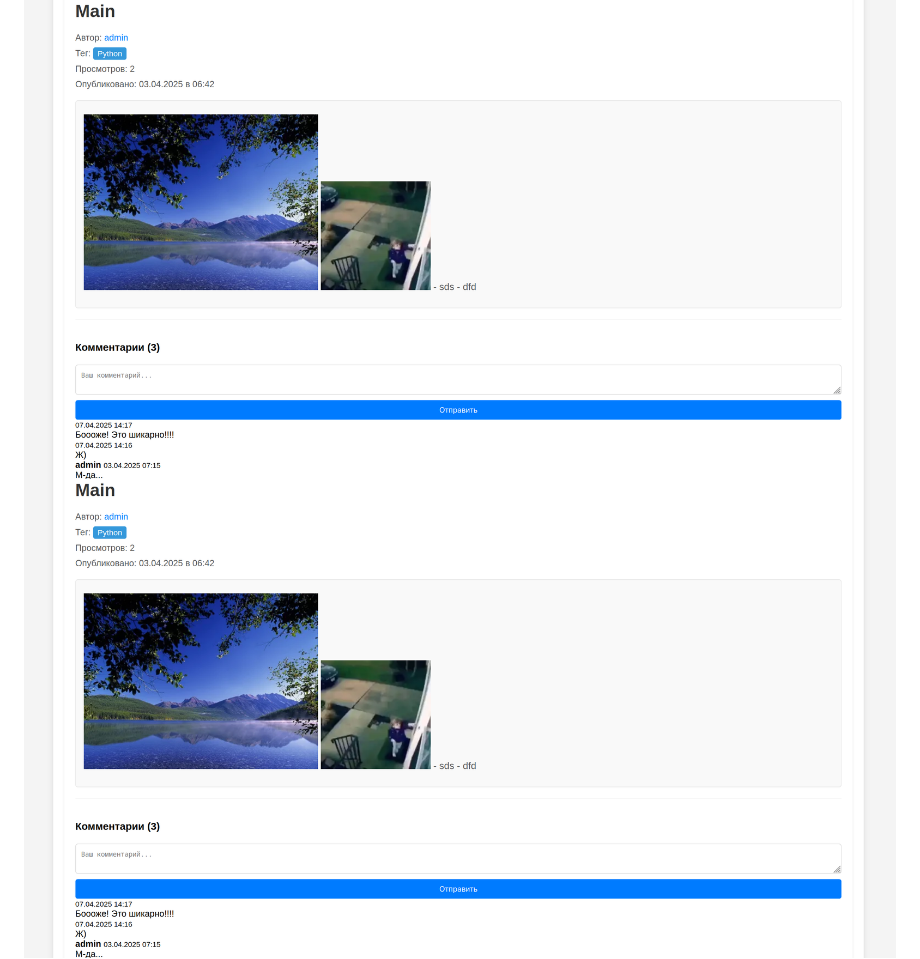
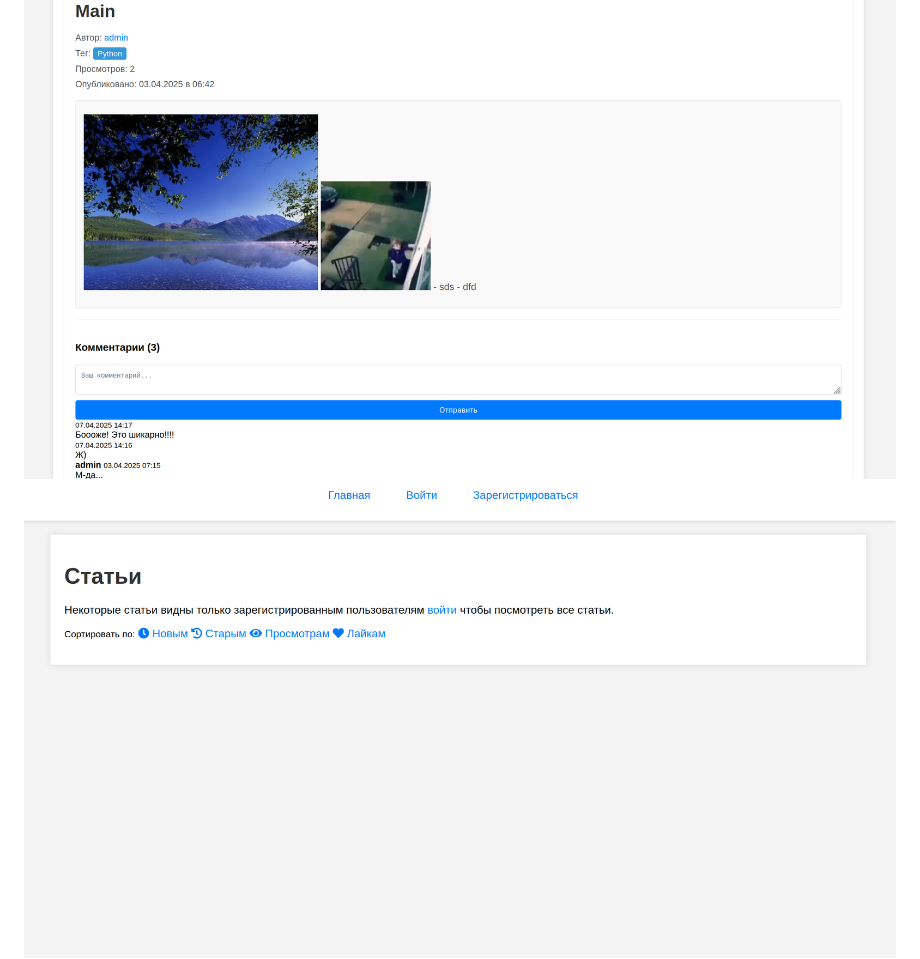
Before and after one commit to acturus1/Web_project_yandex, a Markdown page: README.md, the part around the change. Drawn GitHub-style.

```diff
--- a/README.md
+++ b/README.md
@@ -97,5 +97,5 @@ REST API для работы с данными:
 2. Скриншоты интерфейса
 
 ![](./images/img1.png)
-![](./images/img1.png)
+![](./images/img2.png)
 ![](./images/img3.png)
```
